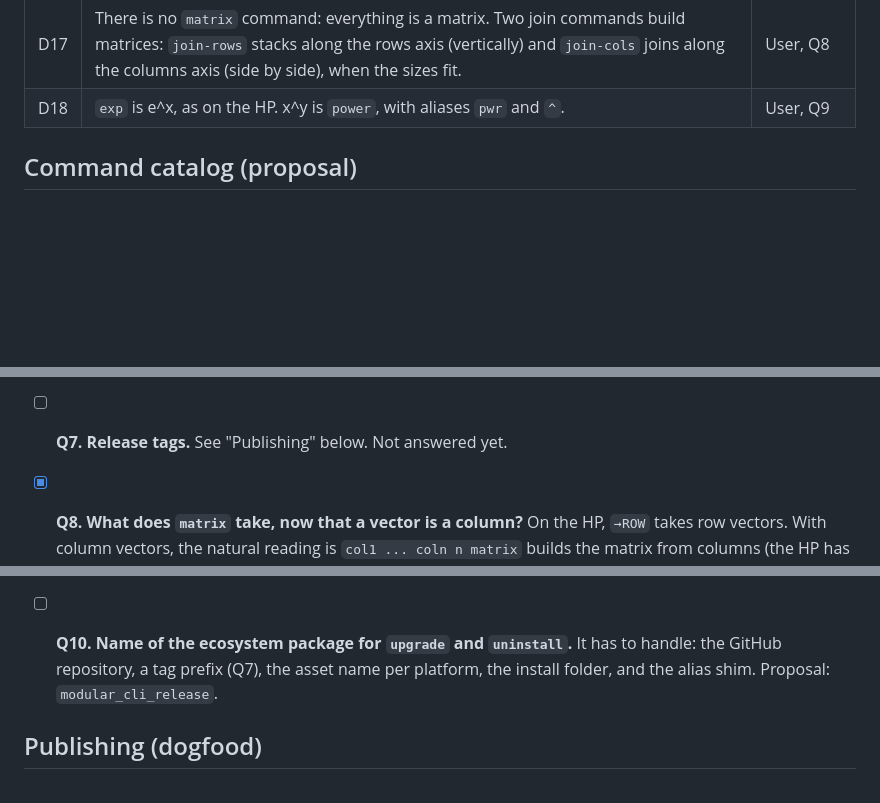
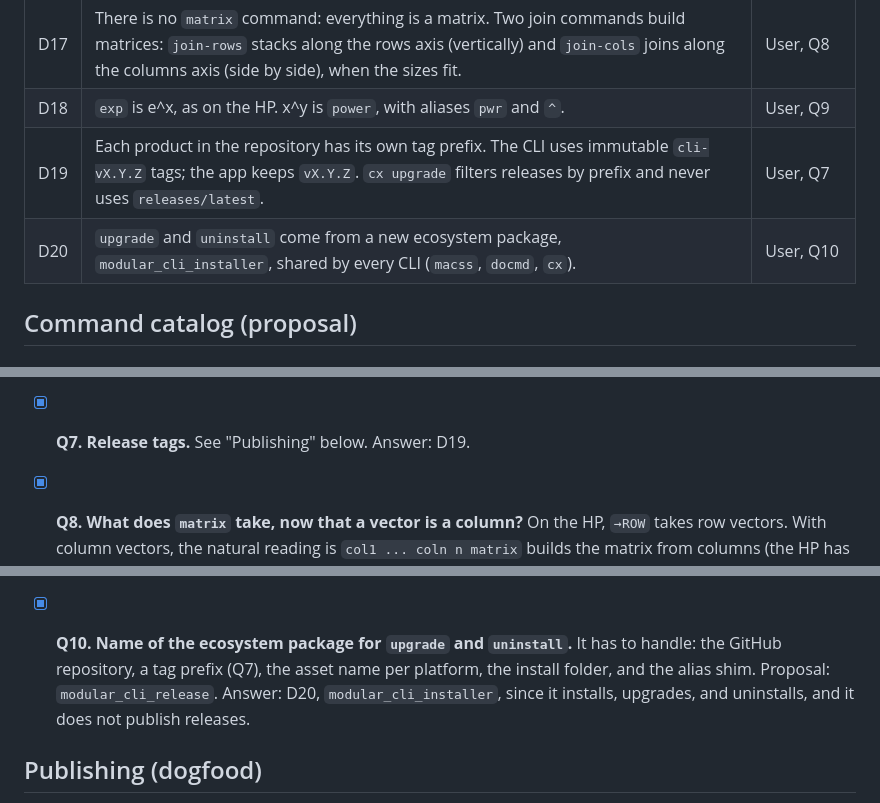
Before and after one commit to ccisnedev/calculatrix, a Markdown page: docs/runbook-cli-stage-0.md, 3 parts joined by grey strips. Rendered like a GitHub page; blank space fills up the shorter version.

Commit message:
docs: record the CLI tag prefix and the modular_cli_installer package
Claude-Session: https://claude.ai/code/session_01SYm99oimSBE6EQy2fStiur

```diff
--- a/docs/runbook-cli-stage-0.md
+++ b/docs/runbook-cli-stage-0.md
@@ -47,6 +47,8 @@ stack. The app is that with a keypad; the REPL is that without one.
 | D16 | Command names that are not a single word use the cmdlet pattern `<verb>-<subject>`. | User, Q8 |
 | D17 | There is no `matrix` command: everything is a matrix. Two join commands build matrices: `join-rows` stacks along the rows axis (vertically) and `join-cols` joins along the columns axis (side by side), when the sizes fit. | User, Q8 |
 | D18 | `exp` is e^x, as on the HP. x^y is `power`, with aliases `pwr` and `^`. | User, Q9 |
+| D19 | Each product in the repository has its own tag prefix. The CLI uses immutable `cli-vX.Y.Z` tags; the app keeps `vX.Y.Z`. `cx upgrade` filters releases by prefix and never uses `releases/latest`. | User, Q7 |
+| D20 | `upgrade` and `uninstall` come from a new ecosystem package, `modular_cli_installer`, shared by every CLI (`macss`, `docmd`, `cx`). | User, Q10 |
 
 ## Command catalog (proposal)
 
@@ -138,7 +140,7 @@ Matching is case-insensitive. ASCII spellings of the HP names (`->ARRY`,
 - [x] **Q6. Are `upgrade` and `uninstall` queries too?** D3 says every route is
   a query. In `macss` these two are commands, because they change the system.
   Proposal: follow D3, and have `uninstall` ask for confirmation.
-- [ ] **Q7. Release tags.** See "Publishing" below. Not answered yet.
+- [x] **Q7. Release tags.** See "Publishing" below. Answer: D19.
 - [x] **Q8. What does `matrix` take, now that a vector is a column?** On the
   HP, `→ROW` takes row vectors. With column vectors, the natural reading is
   `col1 ... coln n matrix` builds the matrix from columns (the HP has `→COL`
@@ -150,10 +152,11 @@ Matching is case-insensitive. ASCII spellings of the HP names (`->ARRY`,
   power. Calling the power command `exp` would clash with that meaning, and
   with D12. Proposal: `power` (full word, D5) with alias `^`, and keep `exp`
   for e^x.
-- [ ] **Q10. Name of the ecosystem package for `upgrade` and `uninstall`.**
+- [x] **Q10. Name of the ecosystem package for `upgrade` and `uninstall`.**
   It has to handle: the GitHub repository, a tag prefix (Q7), the asset name
   per platform, the install folder, and the alias shim. Proposal:
-  `modular_cli_release`.
+  `modular_cli_release`. Answer: D20, `modular_cli_installer`, since it
+  installs, upgrades, and uninstalls, and it does not publish releases.
 
 ## Publishing (dogfood)
 
```
Also changed, not shown: other parts of docs/runbook-cli-stage-0.md (+3 -2 lines).
